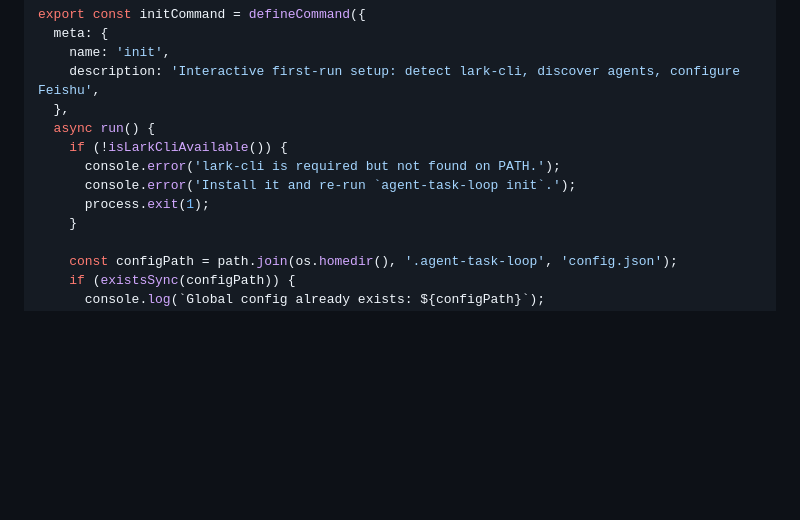
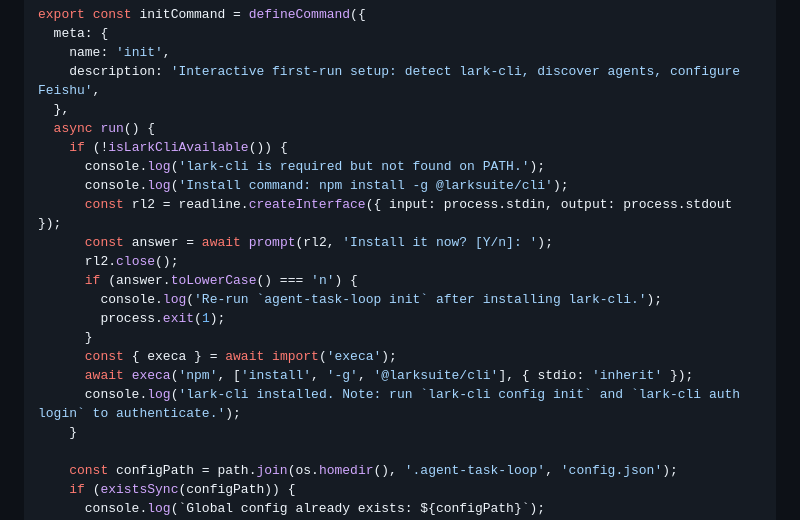
Before and after one commit to PerfectPan/agent-task-loop, a Markdown page: docs/plans/2026-05-05-global-config-init.md, the part around the change. Drawn GitHub-style; blank space fills up the shorter version.

Commit message:
docs: auto-install lark-cli (@larksuite/cli) with confirmation prompt in init

```diff
--- a/docs/plans/2026-05-05-global-config-init.md
+++ b/docs/plans/2026-05-05-global-config-init.md
@@ -509,9 +509,18 @@ export const initCommand = defineCommand({
   },
   async run() {
     if (!isLarkCliAvailable()) {
-      console.error('lark-cli is required but not found on PATH.');
-      console.error('Install it and re-run `agent-task-loop init`.');
-      process.exit(1);
+      console.log('lark-cli is required but not found on PATH.');
+      console.log('Install command: npm install -g @larksuite/cli');
+      const rl2 = readline.createInterface({ input: process.stdin, output: process.stdout });
+      const answer = await prompt(rl2, 'Install it now? [Y/n]: ');
+      rl2.close();
+      if (answer.toLowerCase() === 'n') {
+        console.log('Re-run `agent-task-loop init` after installing lark-cli.');
+        process.exit(1);
+      }
+      const { execa } = await import('execa');
+      await execa('npm', ['install', '-g', '@larksuite/cli'], { stdio: 'inherit' });
+      console.log('lark-cli installed. Note: run `lark-cli config init` and `lark-cli auth login` to authenticate.');
     }
 
     const configPath = path.join(os.homedir(), '.agent-task-loop', 'config.json');
```
